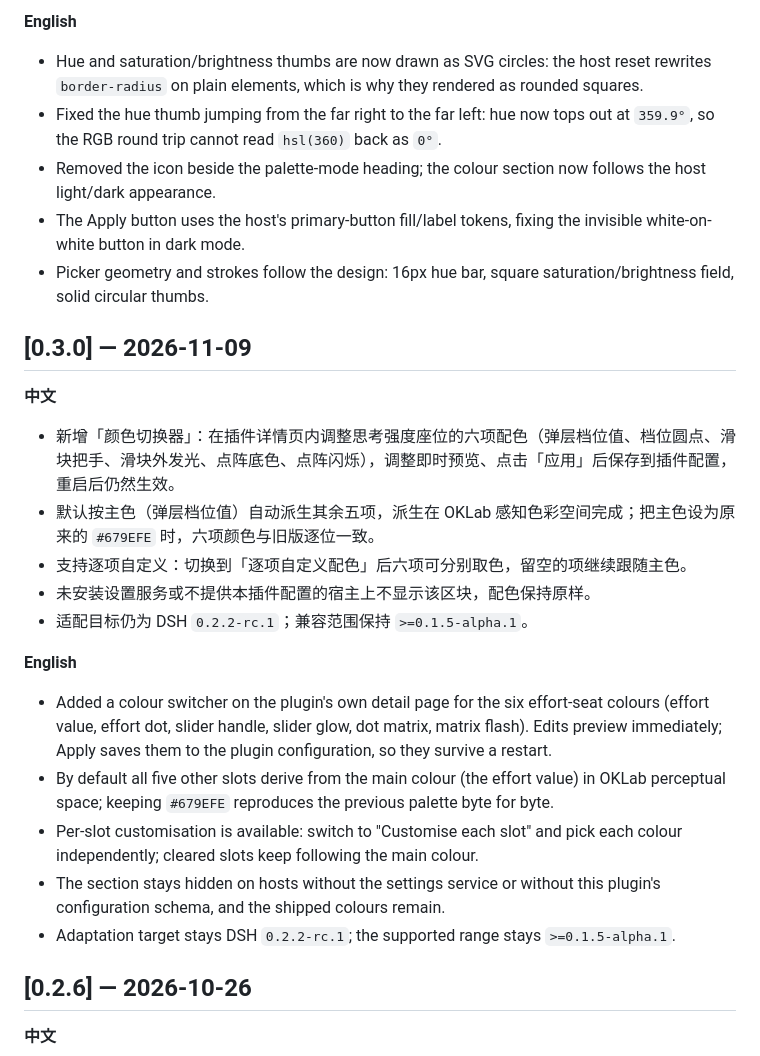
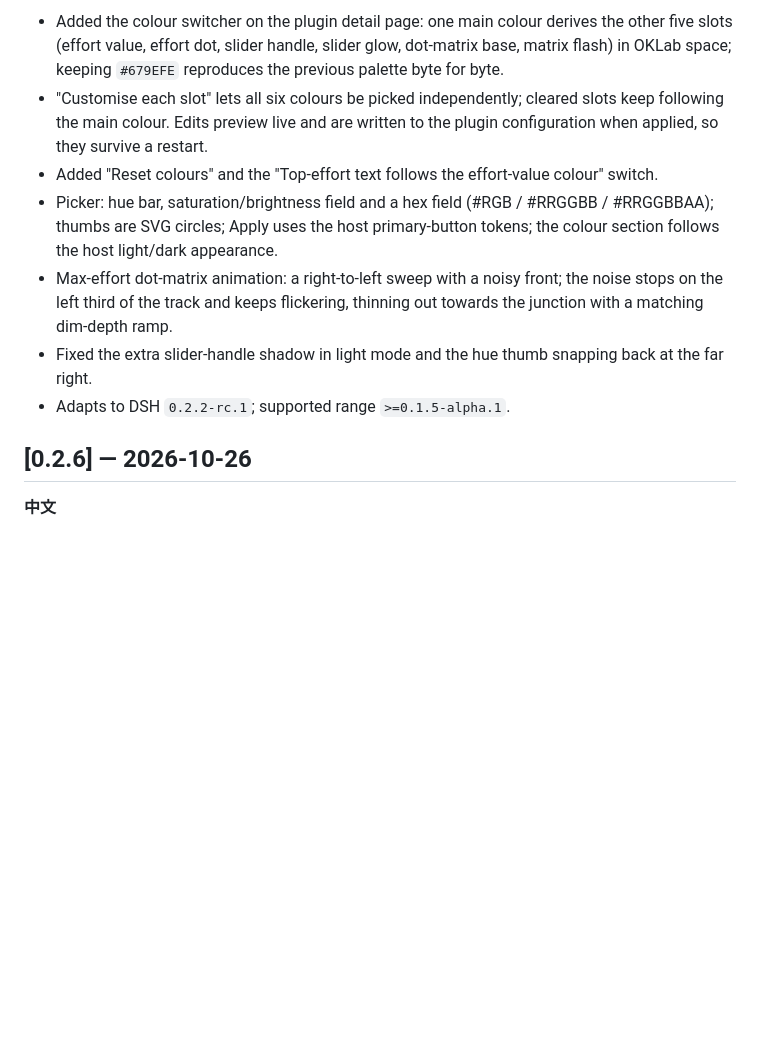
Before and after one commit to domitor-syh/dsh-ui-skin-switcher, a Markdown page: CHANGELOG.md, the part around one of its changes. Drawn GitHub-style; blank space fills up the shorter version.

```diff
--- a/CHANGELOG.md
+++ b/CHANGELOG.md
@@ -47,28 +21,10 @@ This project follows [Semantic Versioning](https://semver.org/). Pick a version
-**English**
-
-- Hue and saturation/brightness thumbs are now drawn as SVG circles: the host reset rewrites `border-radius` on plain elements, which is why they rendered as rounded squares.
-- Fixed the hue thumb jumping from the far right to the far left: hue now tops out at `359.9°`, so the RGB round trip cannot read `hsl(360)` back as `0°`.
-- Removed the icon beside the palette-mode heading; the colour section now follows the host light/dark appearance.
-- The Apply button uses the host's primary-button fill/label tokens, fixing the invisible white-on-white button in dark mode.
-- Picker geometry and strokes follow the design: 16px hue bar, square saturation/brightness field, solid circular thumbs.
-
-## [0.3.0] — 2026-11-09
-
-**中文**
-
-- 新增「颜色切换器」：在插件详情页内调整思考强度座位的六项配色（弹层档位值、档位圆点、滑块把手、滑块外发光、点阵底色、点阵闪烁），调整即时预览、点击「应用」后保存到插件配置，重启后仍然生效。
-- 默认按主色（弹层档位值）自动派生其余五项，派生在 OKLab 感知色彩空间完成；把主色设为原来的 `#679EFE` 时，六项颜色与旧版逐位一致。
-- 支持逐项自定义：切换到「逐项自定义配色」后六项可分别取色，留空的项继续跟随主色。
-- 未安装设置服务或不提供本插件配置的宿主上不显示该区块，配色保持原样。
-- 适配目标仍为 DSH `0.2.2-rc.1`；兼容范围保持 `>=0.1.5-alpha.1`。
-
-**English**
-
-- Added a colour switcher on the plugin's own detail page for the six effort-seat colours (effort value, effort dot, slider handle, slider glow, dot matrix, matrix flash). Edits preview immediately; Apply saves them to the plugin configuration, so they survive a restart.
-- By default all five other slots derive from the main colour (the effort value) in OKLab perceptual space; keeping `#679EFE` reproduces the previous palette byte for byte.
-- Per-slot customisation is available: switch to "Customise each slot" and pick each colour independently; cleared slots keep following the main colour.
-- The section stays hidden on hosts without the settings service or without this plugin's configuration schema, and the shipped colours remain.
-- Adaptation target stays DSH `0.2.2-rc.1`; the supported range stays `>=0.1.5-alpha.1`.
+- Added the colour switcher on the plugin detail page: one main colour derives the other five slots (effort value, effort dot, slider handle, slider glow, dot-matrix base, matrix flash) in OKLab space; keeping `#679EFE` reproduces the previous palette byte for byte.
+- "Customise each slot" lets all six colours be picked independently; cleared slots keep following the main colour. Edits preview live and are written to the plugin configuration when applied, so they survive a restart.
+- Added "Reset colours" and the "Top-effort text follows the effort-value colour" switch.
+- Picker: hue bar, saturation/brightness field and a hex field (#RGB / #RRGGBB / #RRGGBBAA); thumbs are SVG circles; Apply uses the host primary-button tokens; the colour section follows the host light/dark appearance.
+- Max-effort dot-matrix animation: a right-to-left sweep with a noisy front; the noise stops on the left third of the track and keeps flickering, thinning out towards the junction with a matching dim-depth ramp.
+- Fixed the extra slider-handle shadow in light mode and the hue thumb snapping back at the far right.
+- Adapts to DSH `0.2.2-rc.1`; supported range `>=0.1.5-alpha.1`.
 
 ## [0.2.6] — 2026-10-26
 
```
Also changed, not shown: other parts of CHANGELOG.md (+8 -34 lines), README.en.md (+8 -0 lines), README.md (+8 -0 lines), docs/diy-color-panel-en.png (added), docs/diy-color-panel-zh.png (added), 3 other files.
